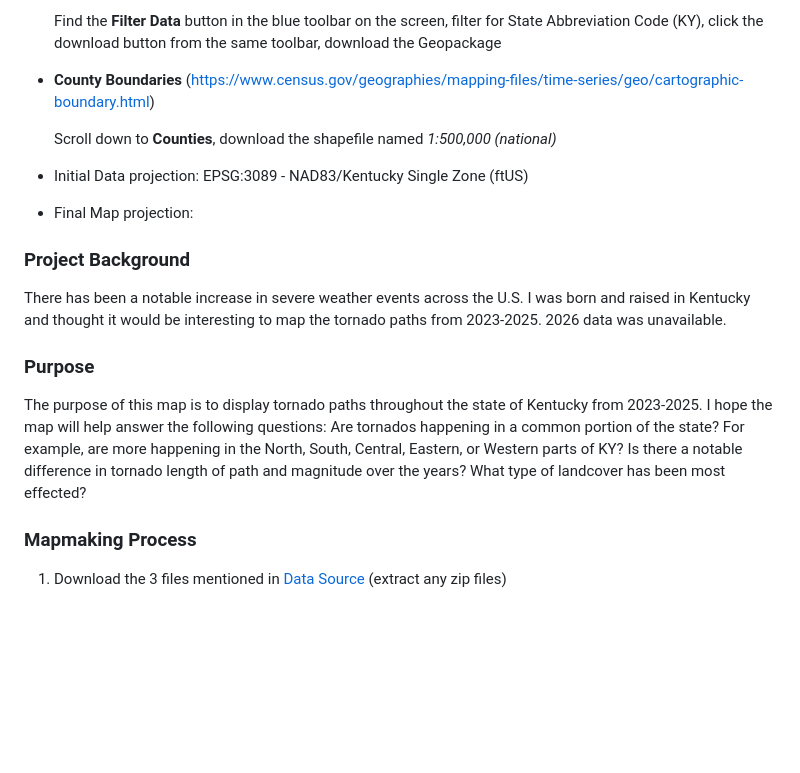
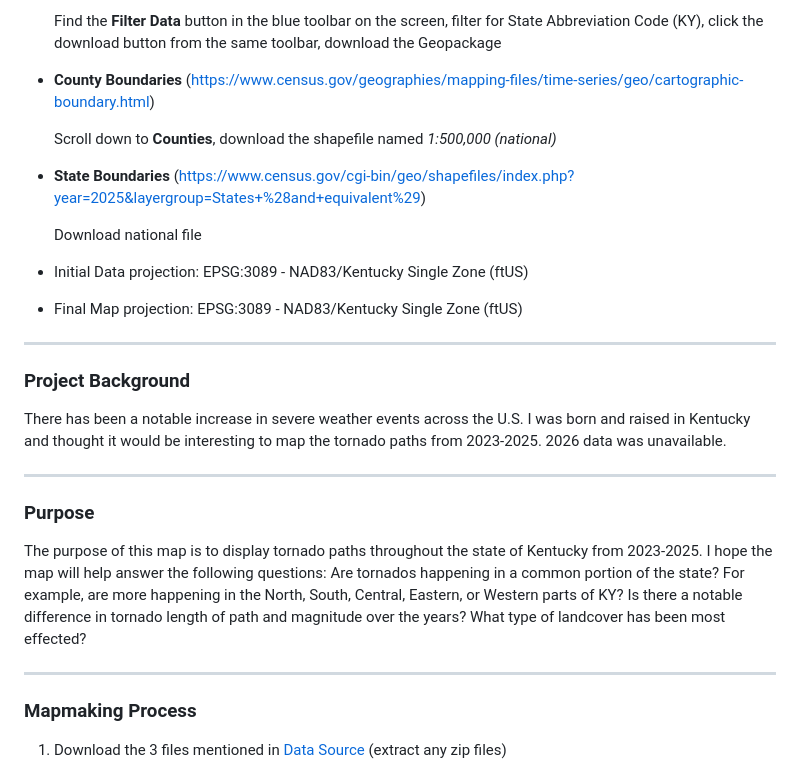
Before and after one commit to nwainscott/kentucky-tornadopaths_2023-2025, a Markdown page: README.md, the part around one of its changes. GitHub-like rendering; blank space fills up the shorter version.

Commit message:
Enhance README with project details and links
Updated the README.md to include additional information on state boundaries, final map projection, project purpose, and map summary.

```diff
--- a/README.md
+++ b/README.md
@@ -32,17 +32,30 @@
   Scroll down to **Counties**, download the shapefile named *1:500,000 (national)*
 
 
+- **State Boundaries**
+  (https://www.census.gov/cgi-bin/geo/shapefiles/index.php?year=2025&layergroup=States+%28and+equivalent%29)
+
+  Download national file
+
+
 * Initial Data projection: EPSG:3089 - NAD83/Kentucky Single Zone (ftUS)
 
-* Final Map projection:
+* Final Map projection: EPSG:3089 - NAD83/Kentucky Single Zone (ftUS)
+
+
+***
 
 ### Project Background
 
 There has been a notable increase in severe weather events across the U.S. I was born and raised in Kentucky and thought it would be interesting to map the tornado paths from 2023-2025. 2026 data was unavailable.
 
+***
+
 ### Purpose
 
 The purpose of this map is to display tornado paths throughout the state of Kentucky from 2023-2025. I hope the map will help answer the following questions: Are tornados happening in a common portion of the state? For example, are more happening in the North, South, Central, Eastern, or Western parts of KY? Is there a notable difference in tornado length of path and magnitude over the years? What type of landcover has been most effected?
+
+***
 
 ### Mapmaking Process
 
```
Also changed, not shown: other parts of README.md (+4 -0 lines).
